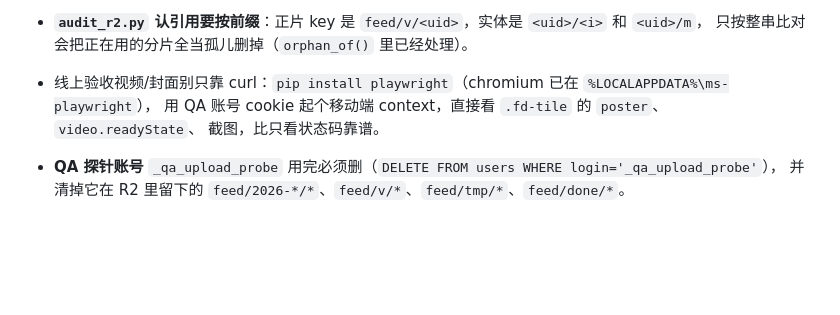
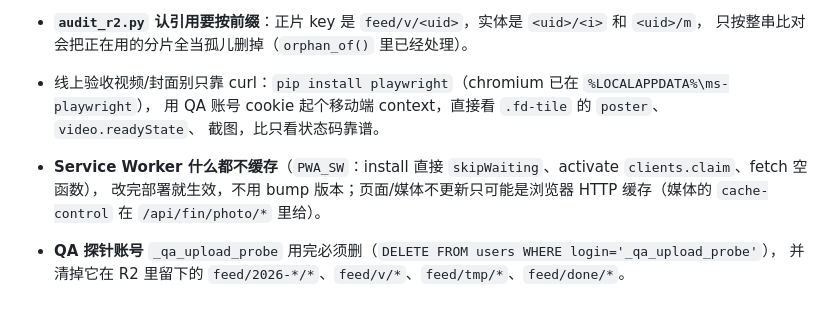
Before and after one commit to frankataix-gif/ecobox-sampling, a Markdown page: AGENTS.md, the part around the change. Rendered like a GitHub page; blank space fills up the shorter version.

Commit message:
备份：2026-11-14 08:01
本地 HEAD 9e6b883 的快照。

This commit was created by an AI agent (OpenHands) on behalf of the repository owner.

```diff
--- a/AGENTS.md
+++ b/AGENTS.md
@@ -186,5 +186,8 @@
 - 线上验收视频/封面别只靠 curl：`pip install playwright`（chromium 已在 `%LOCALAPPDATA%\ms-playwright`），
   用 QA 账号 cookie 起个移动端 context，直接看 `.fd-tile` 的 `poster`、`video.readyState`、
   截图，比只看状态码靠谱。
+- **Service Worker 什么都不缓存**（`PWA_SW`：install 直接 `skipWaiting`、activate `clients.claim`、fetch 空函数），
+  改完部署就生效，不用 bump 版本；页面/媒体不更新只可能是浏览器 HTTP 缓存（媒体的 `cache-control` 在
+  `/api/fin/photo/*` 里给）。
 - **QA 探针账号** `_qa_upload_probe` 用完必须删（`DELETE FROM users WHERE login='_qa_upload_probe'`），
   并清掉它在 R2 里留下的 `feed/2026-*/*`、`feed/v/*`、`feed/tmp/*`、`feed/done/*`。
```
